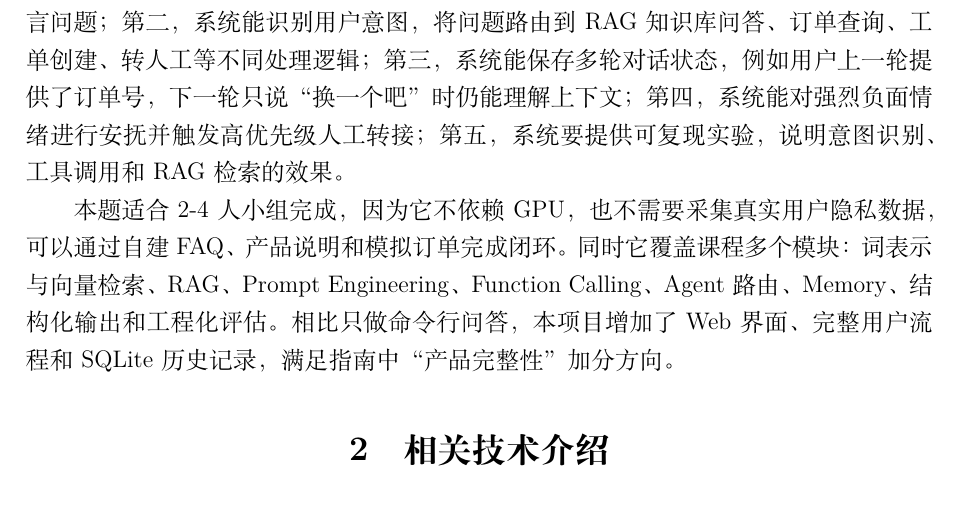
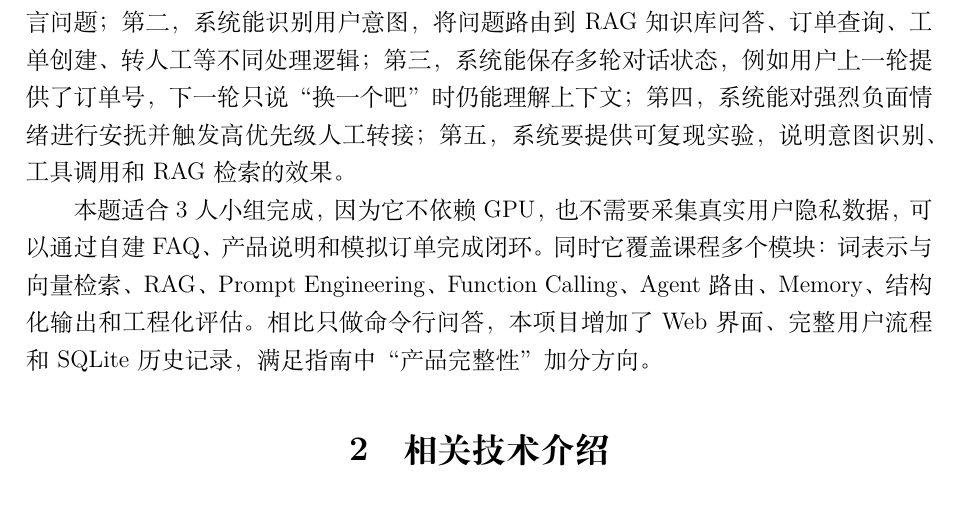
Before and after one commit to noname514X/Comprehensive_Practice_of_Deep_Learning_Course_Design, a LaTeX document (smartcare_customer_service/reports/course_report.tex): part of page 2 of 7, cut so that both start at the same text. Compiled offline with XeLaTeX.

Commit message:
beta5.2: 修正报告人数描述为3人

```diff
--- a/smartcare_customer_service/reports/course_report.tex
+++ b/smartcare_customer_service/reports/course_report.tex
@@ -50,7 +50,7 @@
 
 本项目将业务场景设定为“电商耳机售后客服”，产品包含 XX 蓝牙耳机、YY 游泳耳机和 CC 降噪耳机。系统目标包括：第一，用户可以通过 Web 聊天窗口提出自然语言问题；第二，系统能识别用户意图，将问题路由到 RAG 知识库问答、订单查询、工单创建、转人工等不同处理逻辑；第三，系统能保存多轮对话状态，例如用户上一轮提供了订单号，下一轮只说“换一个吧”时仍能理解上下文；第四，系统能对强烈负面情绪进行安抚并触发高优先级人工转接；第五，系统要提供可复现实验，说明意图识别、工具调用和 RAG 检索的效果。
 
-本题适合 2-4 人小组完成，因为它不依赖 GPU，也不需要采集真实用户隐私数据，可以通过自建 FAQ、产品说明和模拟订单完成闭环。同时它覆盖课程多个模块：词表示与向量检索、RAG、Prompt Engineering、Function Calling、Agent 路由、Memory、结构化输出和工程化评估。相比只做命令行问答，本项目增加了 Web 界面、完整用户流程和 SQLite 历史记录，满足指南中“产品完整性”加分方向。
+本题适合 3 人小组完成，因为它不依赖 GPU，也不需要采集真实用户隐私数据，可以通过自建 FAQ、产品说明和模拟订单完成闭环。同时它覆盖课程多个模块：词表示与向量检索、RAG、Prompt Engineering、Function Calling、Agent 路由、Memory、结构化输出和工程化评估。相比只做命令行问答，本项目增加了 Web 界面、完整用户流程和 SQLite 历史记录，满足指南中“产品完整性”加分方向。
 
 \section{相关技术介绍}
 
```
Also changed, not shown: smartcare_customer_service/reports/course_report.md (+1 -1 lines).
